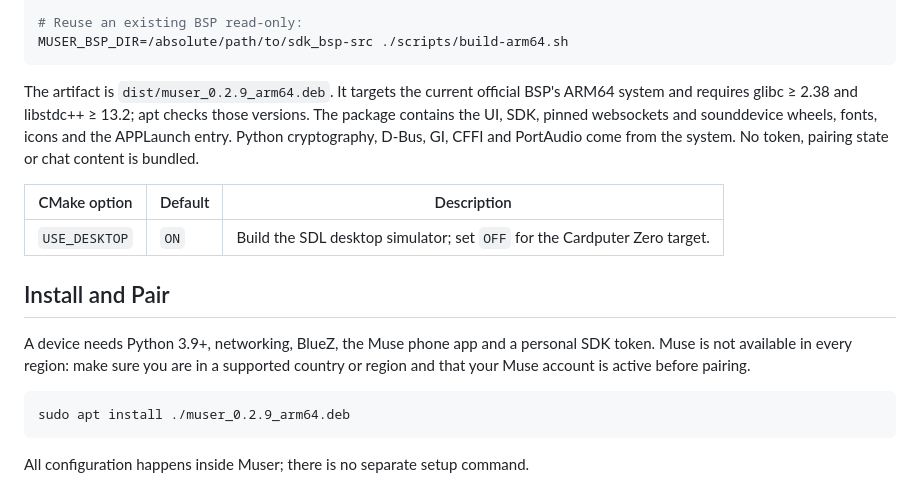
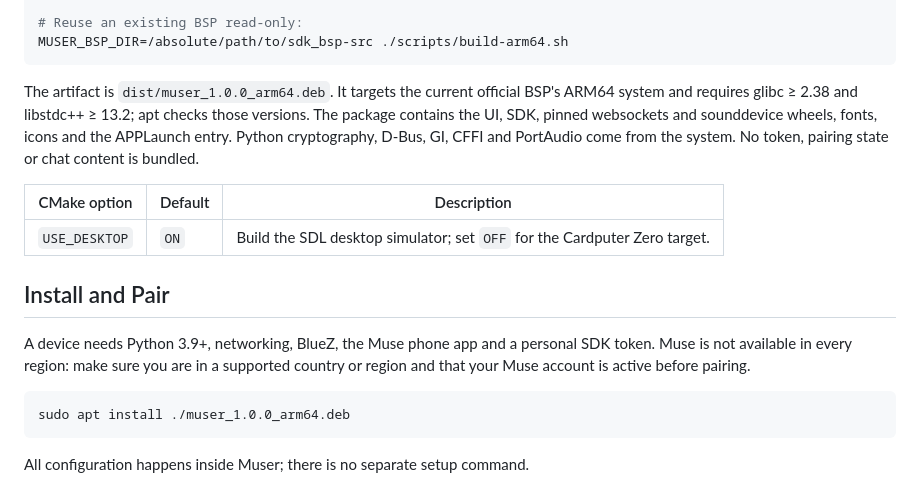
Before and after one commit to YuHaibo/Muser, a Markdown page: README.md, the part around the change. GitHub-like rendering.

````diff
--- a/README.md
+++ b/README.md
@@ -167,7 +167,7 @@ The repository also provides a Docker entry point that pins the build image:
 MUSER_BSP_DIR=/absolute/path/to/sdk_bsp-src ./scripts/build-arm64.sh
 ```
 
-The artifact is `dist/muser_0.2.9_arm64.deb`. It targets the current official
+The artifact is `dist/muser_1.0.0_arm64.deb`. It targets the current official
 BSP's ARM64 system and requires glibc ≥ 2.38 and libstdc++ ≥ 13.2; apt checks
 those versions. The package contains the UI, SDK, pinned websockets and
 sounddevice wheels, fonts, icons and the APPLaunch entry. Python cryptography,
@@ -185,7 +185,7 @@ SDK token. Muse is not available in every region: make sure you are in a
 supported country or region and that your Muse account is active before pairing.
 
 ```shell
-sudo apt install ./muser_0.2.9_arm64.deb
+sudo apt install ./muser_1.0.0_arm64.deb
 ```
 
 All configuration happens inside Muser; there is no separate setup command.
````
Also changed, not shown: screenshots/help.png, screenshots/speaking.png, 4 other files.
